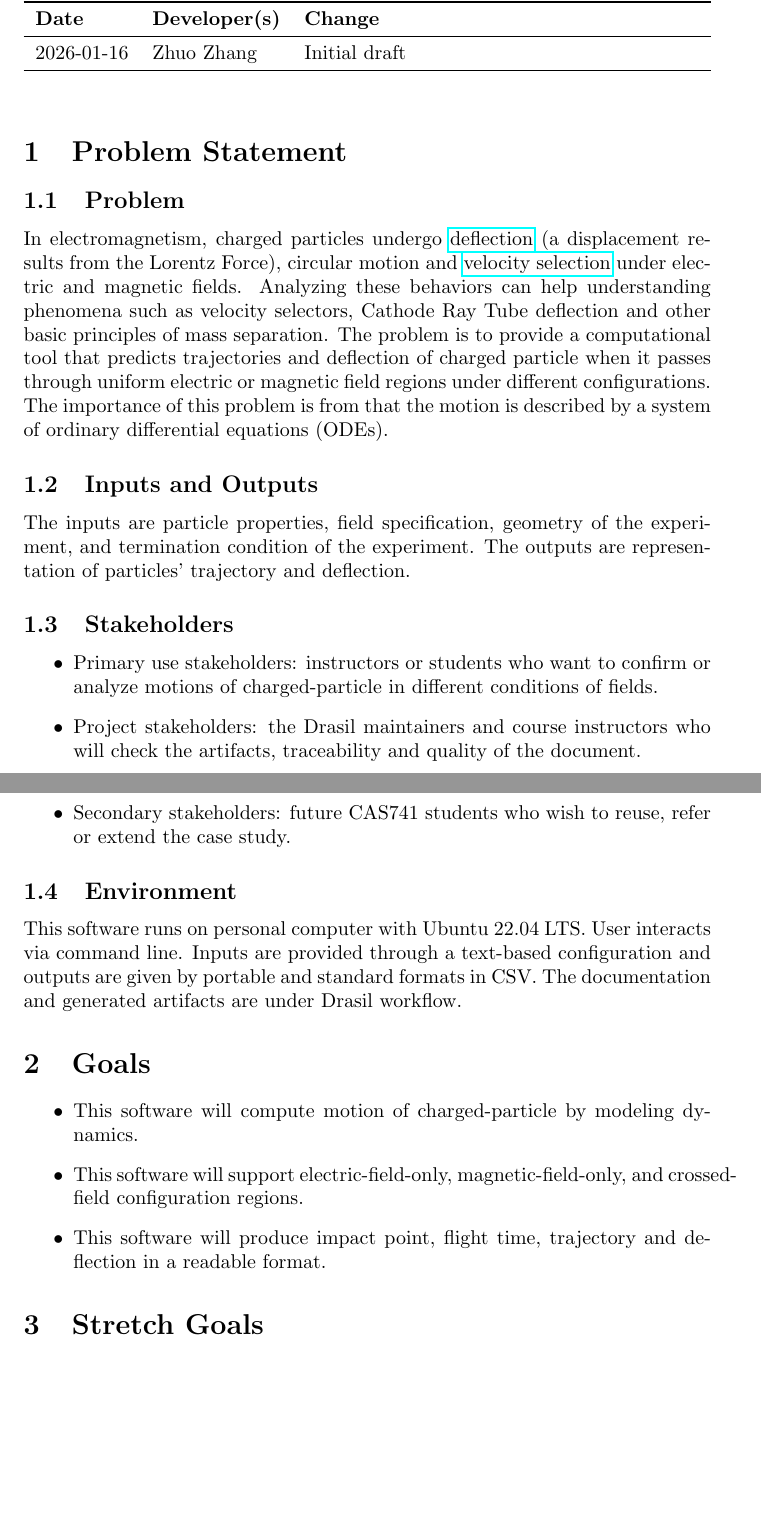
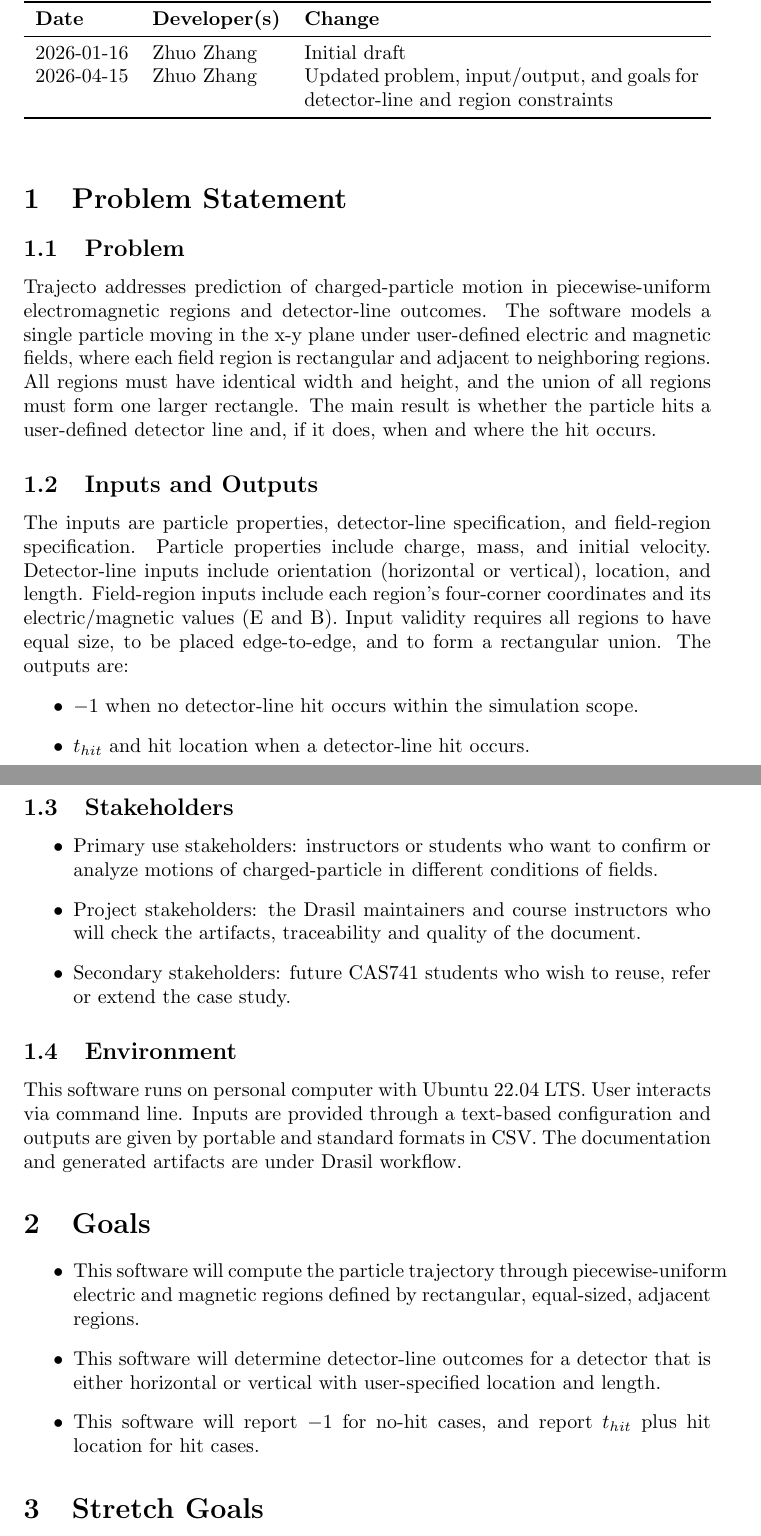
Before and after one commit to JoeZZG/CAS741, a LaTeX document (docs/ProblemStatementAndGoals/ProblemStatement.tex): two parts of pages 1 and 2 of 2, joined at a grey line, cut so that both start at the same text, the shorter picture padded with empty space. Compiled offline with pdfLaTeX; a LaTeX package or settings file that is missing is left out.

Commit message:
Update Problem Statement for detector-line geometry and hit outputs

```diff
--- a/docs/ProblemStatementAndGoals/ProblemStatement.tex
+++ b/docs/ProblemStatementAndGoals/ProblemStatement.tex
@@ -24,6 +24,7 @@
 \textbf{Date} & \textbf{Developer(s)} & \textbf{Change}\\
 \midrule
 2026-01-16 & Zhuo Zhang & Initial draft\\
+2026-04-15 & Zhuo Zhang & Updated problem, input/output, and goals for detector-line and region constraints\\
 \bottomrule
 \end{tabularx}
 \end{table}
@@ -32,19 +33,28 @@
 
 \subsection{Problem}
 
-In electromagnetism, charged particles undergo \href{https://cmms.triumf.ca/~jess/lab/9/node2.html}{deflection} (a displacement results from the Lorentz Force), circular motion and
-\href{https://physics.bu.edu/~duffy/Ejs/EP_chapter19/Velocity_Selector_v1d_Intro\%201.html}{velocity selection} under electric and magnetic fields. Analyzing these behaviors
-can help understanding phenomena such as velocity selectors, Cathode Ray
-Tube deflection and other basic principles of mass separation. The problem is to
-provide a computational tool that predicts trajectories and deflection of charged
-particle when it passes through uniform electric or magnetic field regions under different configurations. The importance
-of this problem is from that the motion is described by a system of ordinary
-differential equations (ODEs).
+Trajecto addresses prediction of charged-particle motion in piecewise-uniform
+electromagnetic regions and detector-line outcomes. The software models a
+single particle moving in the x-y plane under user-defined electric and magnetic
+fields, where each field region is rectangular and adjacent to neighboring
+regions. All regions must have identical width and height, and the union of all
+regions must form one larger rectangle. The main result is whether the particle
+hits a user-defined detector line and, if it does, when and where the hit occurs.
 
 
 \subsection{Inputs and Outputs}
 
-The inputs are particle properties, field specification, geometry of the experiment, and termination condition of the experiment. The outputs are representation of particles' trajectory and deflection.
+The inputs are particle properties, detector-line specification, and field-region
+specification. Particle properties include charge, mass, and initial velocity.
+Detector-line inputs include orientation (horizontal or vertical), location, and
+length. Field-region inputs include each region's four-corner coordinates and
+its electric/magnetic values (E and B). Input validity requires all regions to
+have equal size, to be placed edge-to-edge, and to form a rectangular union.
+The outputs are:
+\begin{itemize}
+\item $-1$ when no detector-line hit occurs within the simulation scope.
+\item $t_{hit}$ and hit location when a detector-line hit occurs.
+\end{itemize}
 
 \subsection{Stakeholders}
 \begin{itemize}
@@ -59,9 +69,9 @@ This software runs on personal computer with Ubuntu 22.04 LTS. User interacts vi
 
 \section{Goals}
 \begin{itemize}
-\item This software will compute motion of charged-particle by modeling dynamics.
-\item This software will support electric-field-only, magnetic-field-only, and crossed-field configuration regions.
-\item This software will produce impact point, flight time, trajectory and deflection in a readable format.
+\item This software will compute the particle trajectory through piecewise-uniform electric and magnetic regions defined by rectangular, equal-sized, adjacent regions.
+\item This software will determine detector-line outcomes for a detector that is either horizontal or vertical with user-specified location and length.
+\item This software will report $-1$ for no-hit cases, and report $t_{hit}$ plus hit location for hit cases.
 \end{itemize}
 
 \section{Stretch Goals}
```
Also changed, not shown: docs/ProblemStatementAndGoals/ProblemStatement.pdf.
